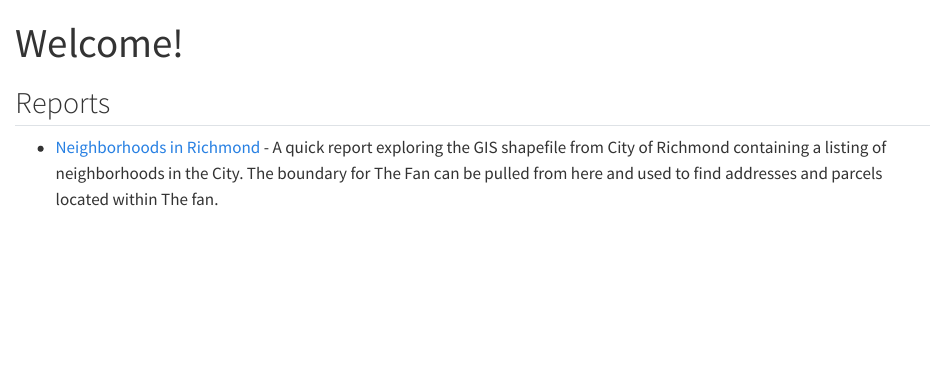
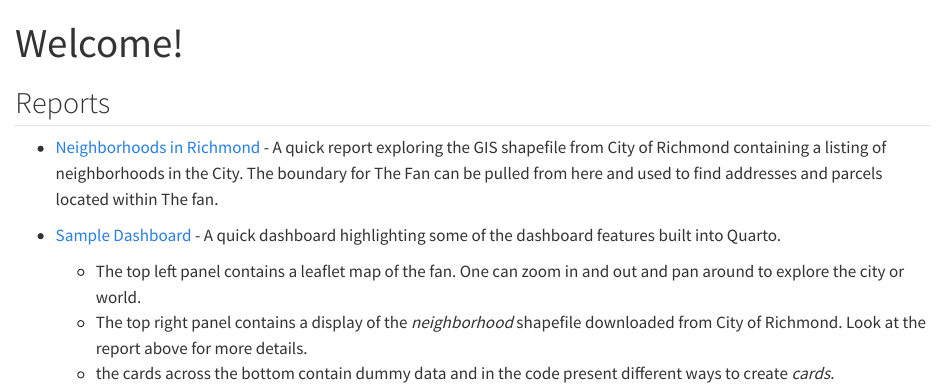
Before and after one commit to vcu-ssg/ssg-thefan-analysis, a Quarto document (reports/index.qmd): the page in a window 1100 px wide, from its top. Rendered offline with R 4.5, knitr and Pandoc in place of Quarto, with nearby package versions.

Commit message:
better text

```diff
--- a/reports/_quarto.yml
+++ b/reports/_quarto.yml
@@ -10,6 +10,8 @@ website:
     left:
       - href: index.qmd
         text: Home
+      - href: dashboard.qmd
+        text: Dashboard
 
 format:
   html:
--- a/reports/index.qmd
+++ b/reports/index.qmd
@@ -7,3 +7,8 @@ title: Welcome!
 * [Neighborhoods in Richmond](neighborhoods.qmd) - A quick report exploring the GIS shapefile from City of Richmond containing a listing
 of neighborhoods in the City.  The boundary for The Fan can be pulled from
 here and used to find addresses and parcels located within The fan.
+
+* [Sample Dashboard](dashboard.qmd) - A quick dashboard highlighting some of the dashboard features built into Quarto.
+	- The top left panel contains a leaflet map of the fan. One can zoom in and out and pan around to explore the city or world.
+	- The top right panel contains a display of the *neighborhood* shapefile downloaded from City of Richmond.  Look at the report above for more details.
+	- the cards across the bottom contain dummy data and in the code present different ways to create *cards*.
```
Also changed, not shown: docs/search.json, 3 other files.
